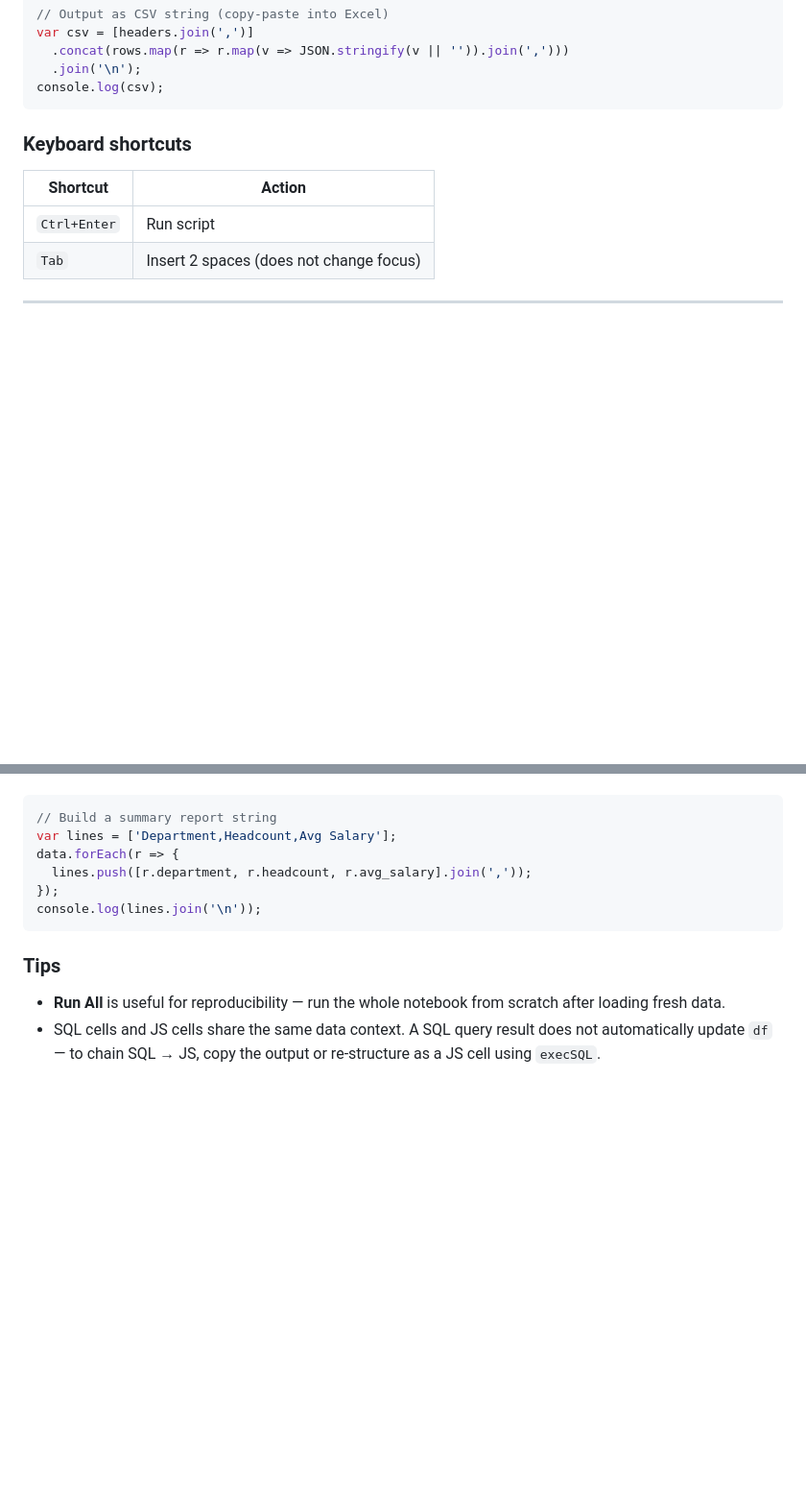
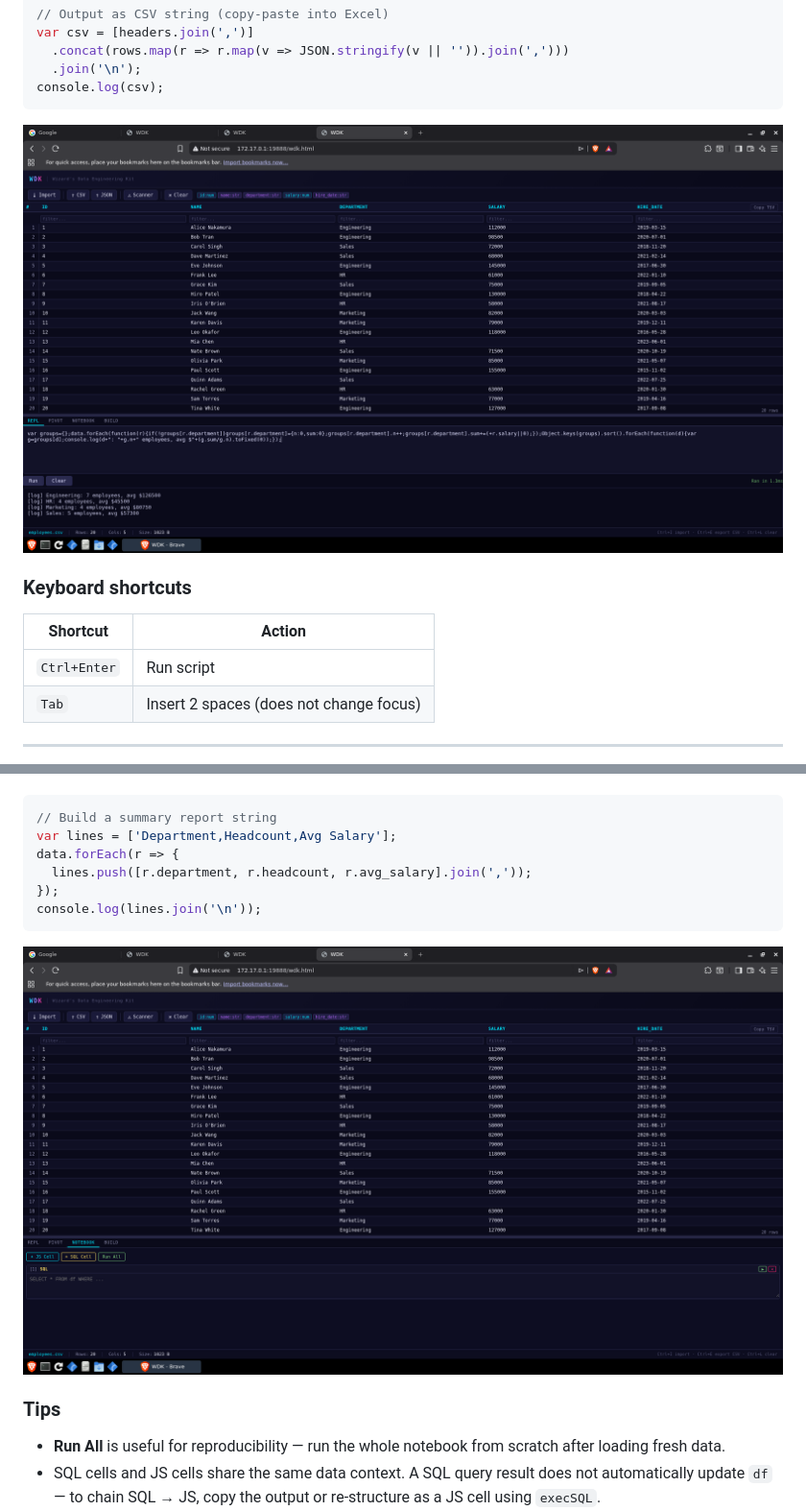
Before and after one commit to itscooleric/wdk, a Markdown page: docs/repl-notebook-guide.md, 2 parts joined by grey strips. Shown at 96% size. Drawn GitHub-style; pictures changed too: docs/screenshots/wdk-screenshot-notebook.png (added), docs/screenshots/wdk-screenshot-repl.png (added); blank space fills up the shorter version.

````diff
--- a/docs/repl-notebook-guide.md
+++ b/docs/repl-notebook-guide.md
@@ -82,6 +82,8 @@ var csv = [headers.join(',')]
   .join('\n');
 console.log(csv);
 ```
+
+![WDK REPL tab — department aggregation output](screenshots/wdk-screenshot-repl.png)
 
 ### Keyboard shortcuts
 
@@ -184,6 +186,8 @@ data.forEach(r => {
 console.log(lines.join('\n'));
 ```
 
+![WDK notebook view — JS and SQL cells with inline results](screenshots/wdk-screenshot-notebook.png)
+
 ### Tips
 
 - **Run All** is useful for reproducibility — run the whole notebook from scratch after loading fresh data.
````
Also changed, not shown: docs/getting-started.md (+6 -0 lines), docs/screenshots/wdk-screenshot-build.png (added), docs/screenshots/wdk-screenshot-pivot.png (added), docs/screenshots/wdk-screenshot-table.png (added), 3 other files.
